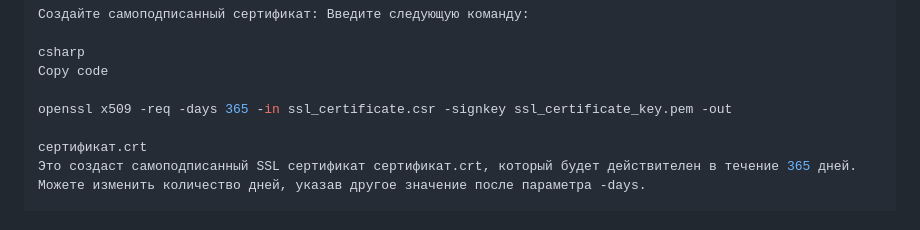
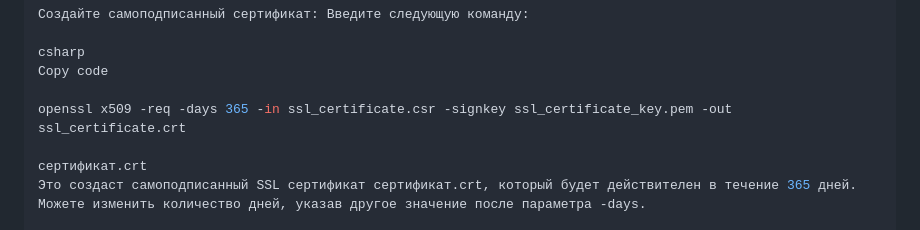
Before and after one commit to AlexAvdeev1986/avtoservis7, a Markdown page: app/templates/red2.md, the part around the change. Rendered like a GitHub page.

Commit message:
weef
wefw

```diff
--- a/app/templates/red2.md
+++ b/app/templates/red2.md
@@ -471,7 +471,7 @@ openssl req -new -key ssl_certificate_key.pem -out ssl_certificate.csr
 csharp
 Copy code
 
-openssl x509 -req -days 365 -in ssl_certificate.csr -signkey ssl_certificate_key.pem -out
+openssl x509 -req -days 365 -in ssl_certificate.csr -signkey ssl_certificate_key.pem -out ssl_certificate.crt
 
 сертификат.crt
 Это создаст самоподписанный SSL сертификат сертификат.crt, который будет действителен в течение 365 дней. Можете изменить количество дней, указав другое значение после параметра -days.
```
